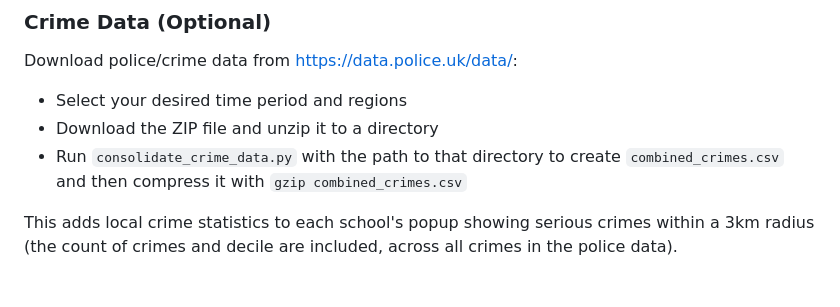
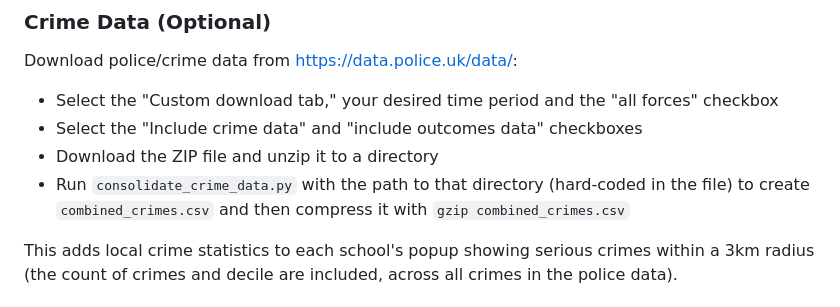
Before and after one commit to orlyandico/map_uk_schools, a Markdown page: README.md, the part around the change. GitHub-like rendering.

Commit message:
updated documentation

```diff
--- a/README.md
+++ b/README.md
@@ -27,9 +27,10 @@ gzip 2023-2024_england_ks5final.csv
 
 ### Crime Data (Optional)
 Download police/crime data from https://data.police.uk/data/:
-- Select your desired time period and regions
+- Select the "Custom download tab," your desired time period and the "all forces" checkbox
+- Select the "Include crime data" and "include outcomes data" checkboxes
 - Download the ZIP file and unzip it to a directory
-- Run `consolidate_crime_data.py` with the path to that directory to create `combined_crimes.csv` and then compress it with `gzip combined_crimes.csv`
+- Run `consolidate_crime_data.py` with the path to that directory (hard-coded in the file) to create `combined_crimes.csv` and then compress it with `gzip combined_crimes.csv`
 
 This adds local crime statistics to each school's popup showing serious crimes within a 3km radius (the count of crimes and decile are included, across all crimes in the police data).
 
```
